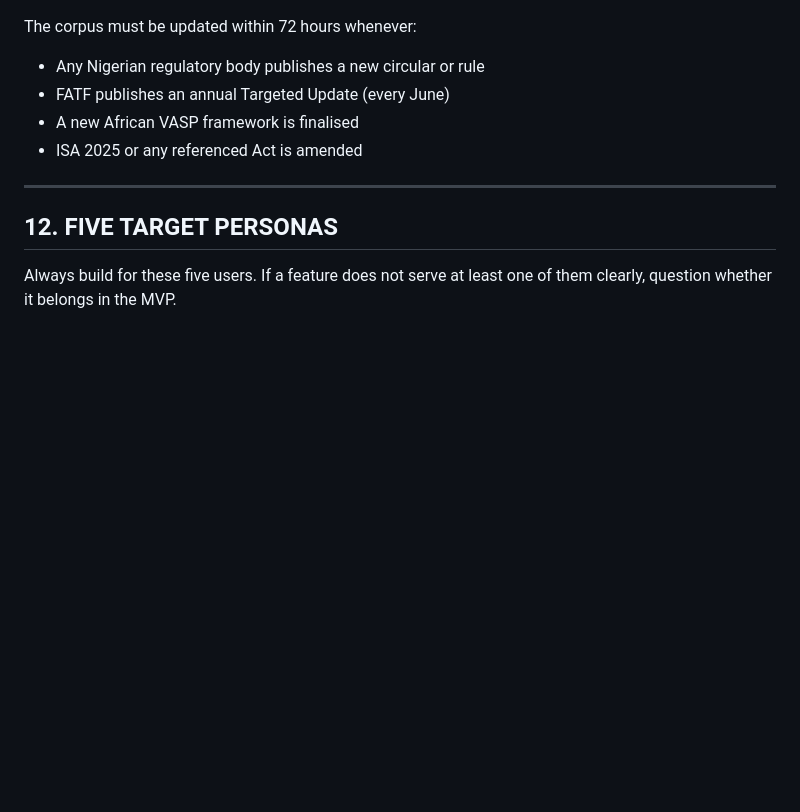
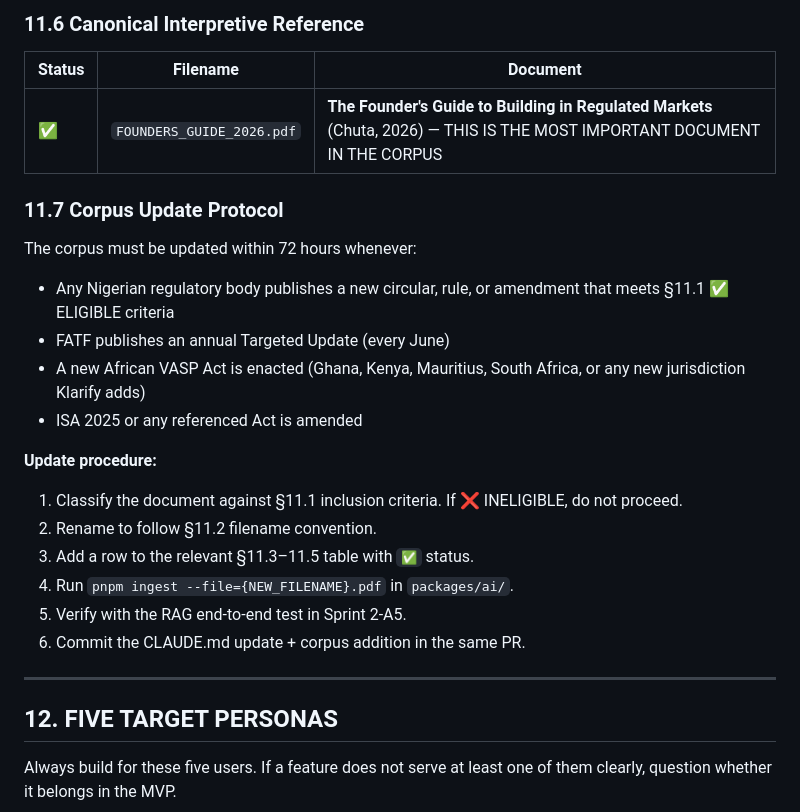
Before and after one commit to chuta/klarify, a Markdown page: CLAUDE.md, the part around one of its changes. Drawn GitHub-style; blank space fills up the shorter version.

```diff
--- a/CLAUDE.md
+++ b/CLAUDE.md
@@ -829,8 +885,24 @@ The RAG vector database must contain ALL of these documents. This is non-negotia
+### 11.6 Canonical Interpretive Reference
+
+| Status | Filename | Document |
+|---|---|---|
+| ✅ | `FOUNDERS_GUIDE_2026.pdf` | **The Founder's Guide to Building in Regulated Markets** (Chuta, 2026) — THIS IS THE MOST IMPORTANT DOCUMENT IN THE CORPUS |
+
+### 11.7 Corpus Update Protocol
+
 The corpus must be updated within 72 hours whenever:
-- Any Nigerian regulatory body publishes a new circular or rule
+- Any Nigerian regulatory body publishes a new circular, rule, or amendment that meets §11.1 ✅ ELIGIBLE criteria
 - FATF publishes an annual Targeted Update (every June)
-- A new African VASP framework is finalised
+- A new African VASP Act is enacted (Ghana, Kenya, Mauritius, South Africa, or any new jurisdiction Klarify adds)
 - ISA 2025 or any referenced Act is amended
+
+**Update procedure:**
+1. Classify the document against §11.1 inclusion criteria. If ❌ INELIGIBLE, do not proceed.
+2. Rename to follow §11.2 filename convention.
+3. Add a row to the relevant §11.3–11.5 table with `✅` status.
+4. Run `pnpm ingest --file={NEW_FILENAME}.pdf` in `packages/ai/`.
+5. Verify with the RAG end-to-end test in Sprint 2-A5.
+6. Commit the CLAUDE.md update + corpus addition in the same PR.
 
 ---
 
```
Also changed, not shown: other parts of CLAUDE.md (+92 -36 lines).
